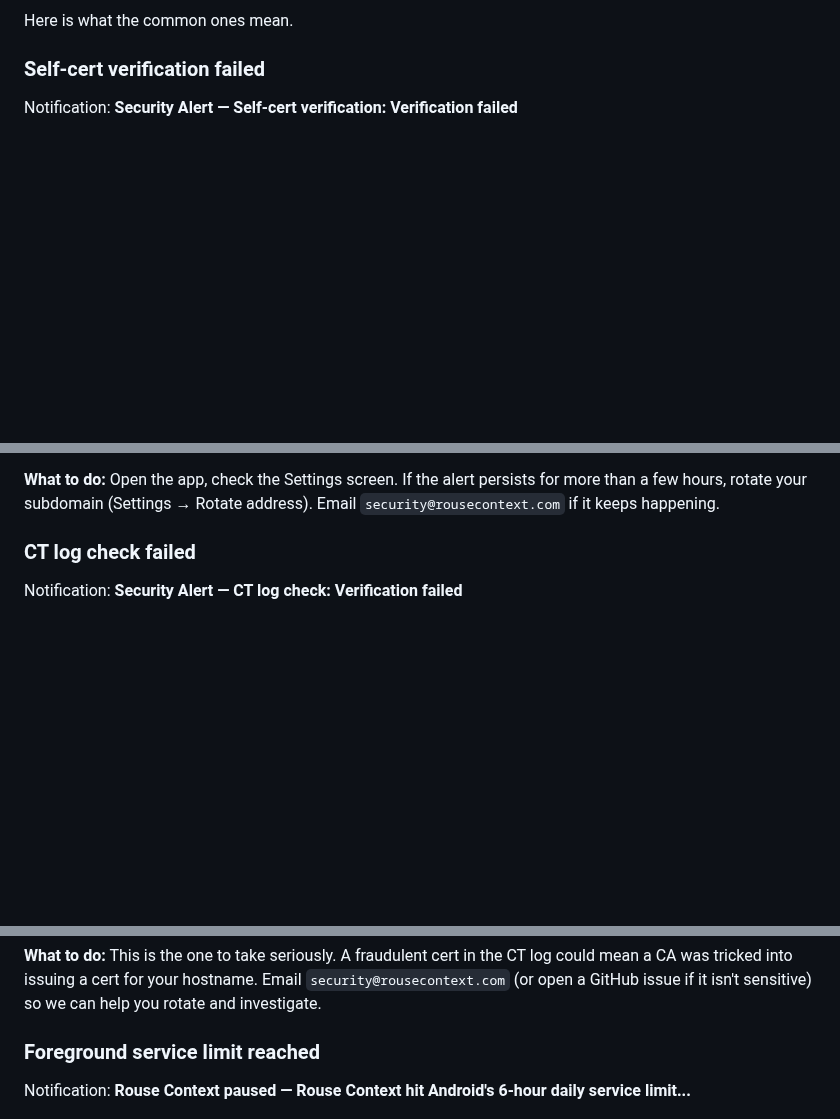
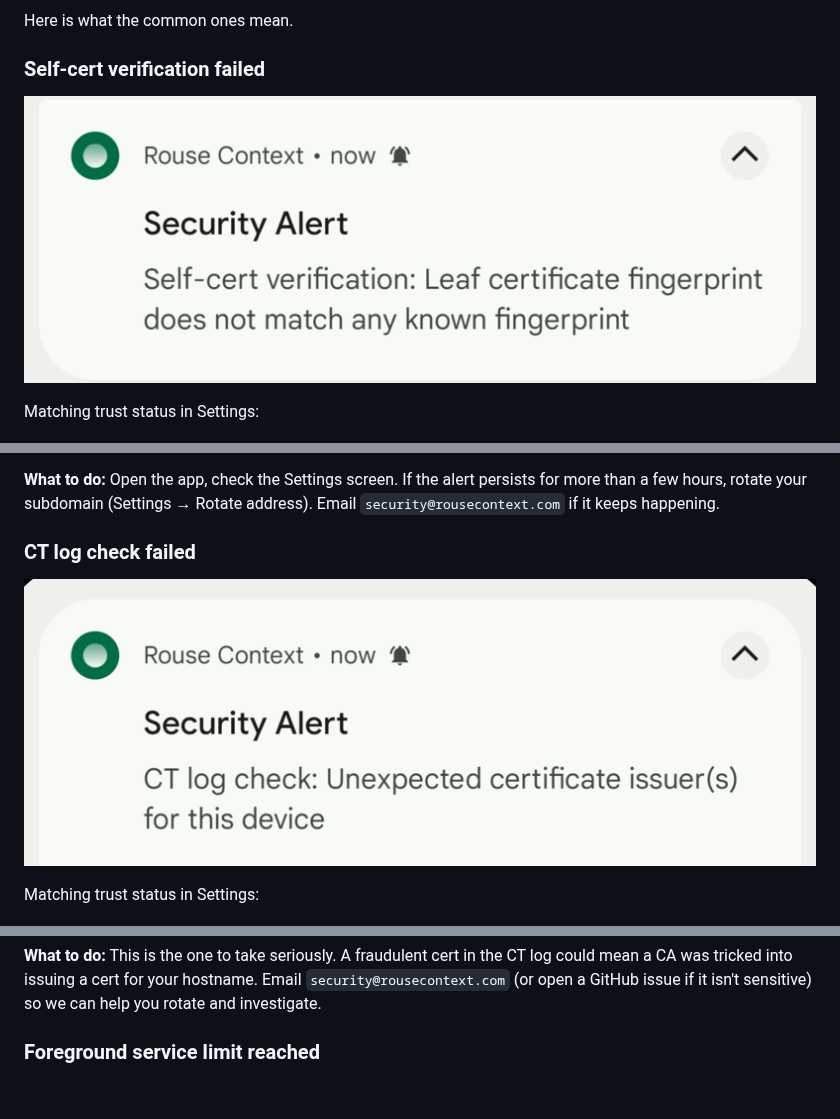
Before and after one commit to Monkopedia/rouse-context, a Markdown page: docs/user/security.md, 3 parts joined by grey strips. Rendered like a GitHub page; pictures changed too: docs/user/assets/security-alert-ct-log.png (added), docs/user/assets/security-alert-self-cert.png (added); blank space fills up the shorter version.

```diff
--- a/docs/user/security.md
+++ b/docs/user/security.md
@@ -31,7 +31,9 @@ Here is what the common ones mean.
 
 ### Self-cert verification failed
 
-Notification: **Security Alert — Self-cert verification: Verification failed**
+![Security Alert notification — self-cert](assets/security-alert-self-cert.png)
+
+Matching trust status in Settings:
 
 ![Trust status — self-check failed](assets/trust-card-self-check-alert.png)
 
@@ -41,7 +43,9 @@ Notification: **Security Alert — Self-cert verification: Verification failed**
 
 ### CT log check failed
 
-Notification: **Security Alert — CT log check: Verification failed**
+![Security Alert notification — CT log](assets/security-alert-ct-log.png)
+
+Matching trust status in Settings:
 
 ![Trust status — CT log alert](assets/trust-card-ct-log-alert.png)
 
@@ -50,8 +54,6 @@ Notification: **Security Alert — CT log check: Verification failed**
 **What to do:** This is the one to take seriously. A fraudulent cert in the CT log could mean a CA was tricked into issuing a cert for your hostname. Email `security@rousecontext.com` (or open a GitHub issue if it isn't sensitive) so we can help you rotate and investigate.
 
 ### Foreground service limit reached
-
-Notification: **Rouse Context paused — Rouse Context hit Android's 6-hour daily service limit...**
 
 ![Foreground service limit notification](assets/fgs-limit-notification.png)
 
```
Also changed, not shown: 2 other files.
